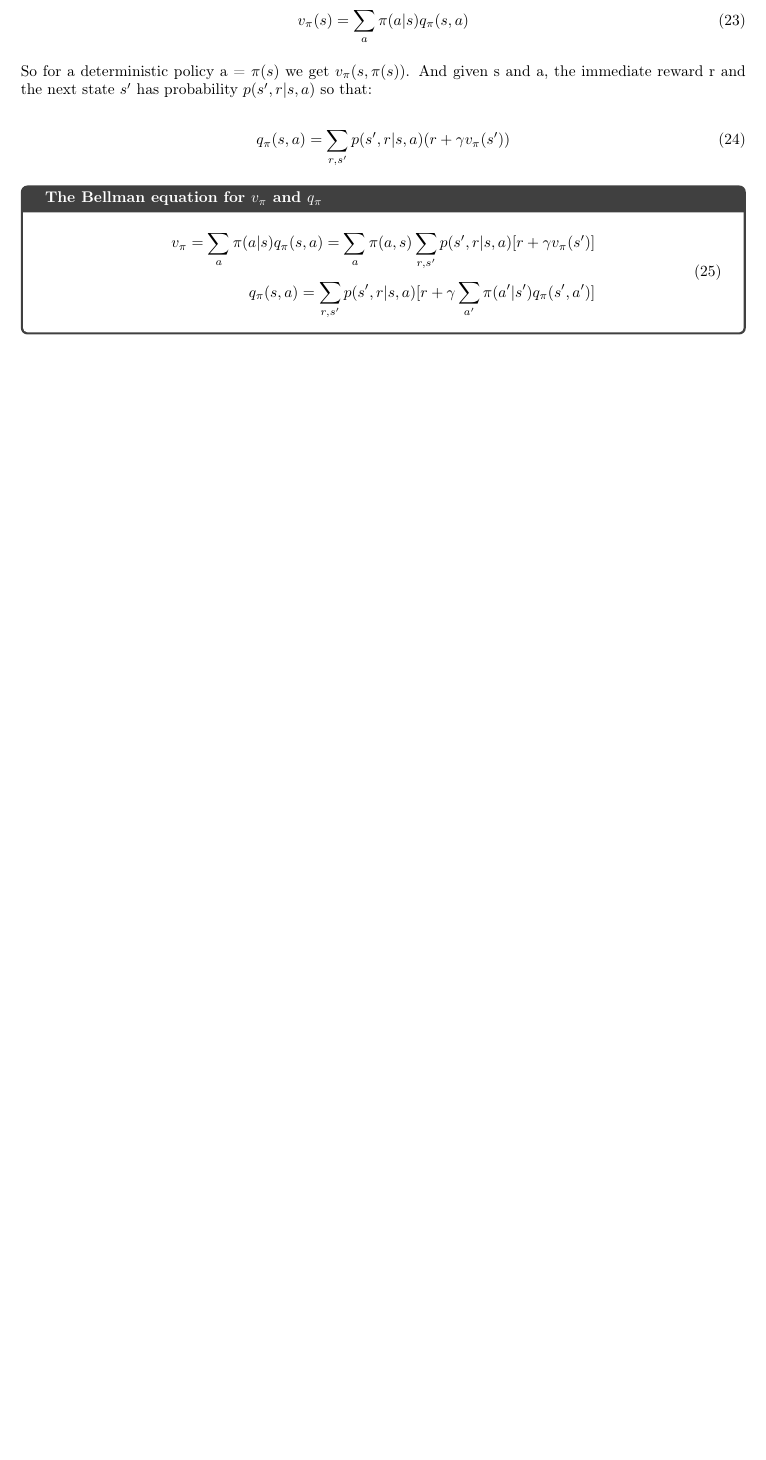
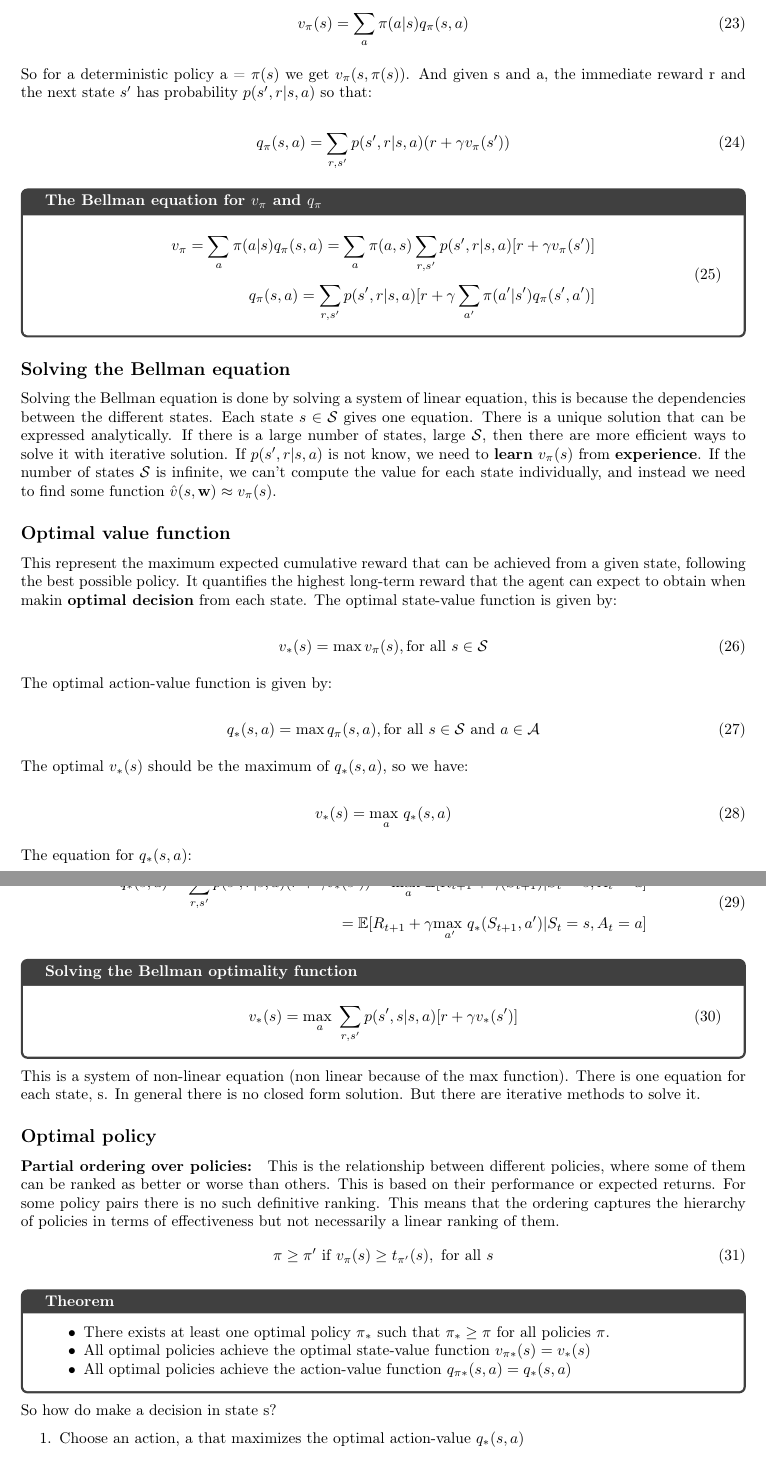
Before and after one commit to Falk0/latex_master1_semester2, a LaTeX document (reinforcement_learning/master.tex, which reads reinforcement_learning/lec2.tex): part of page 8 of 8 before the commit and two parts of pages 8 and 9 of 9 after it, the two joined at a grey line, cut so that both start at the same text, the shorter picture padded with empty space. Compiled offline with pdfLaTeX.

Commit message:
lec2 RF done

```diff
--- a/reinforcement_learning/lec2.tex
+++ b/reinforcement_learning/lec2.tex
@@ -149,3 +149,66 @@ So for a deterministic policy a = $\pi(s)$ we get $v_\pi(s,\pi(s))$. And given s
 		\end{aligned}
 		\end{equation}
 	\end{wbox}
+
+\subsection*{Solving the Bellman equation}
+Solving the Bellman equation is done by solving a system of linear equation, this is because the dependencies between the different states. Each state $s \in \mathcal{S}$ gives one equation. There is a unique solution that can be expressed analytically. If there is a large number of states, large $\mathcal{S}$,  then there are more efficient ways to solve it with iterative solution. If $p(s^{\prime}, r |s,a)$ is not know, we need to \textbf{learn} $v_\pi(s)$ from \textbf{experience}. If the number of states $\mathcal{S}$ is infinite, we can't compute the value for each state individually, and instead we need to find some function $\hat{v}(s,\textbf{w}) \approx v_\pi(s)$.
+
+
+\subsection*{Optimal value function}
+This represent the maximum expected cumulative reward that can be achieved from a given state, following the best possible policy. It quantifies the highest long-term reward that the agent can expect to obtain when makin \textbf{optimal decision} from each state. The optimal state-value function is given by:
+
+	\begin{equation}
+		v_*(s) = \max v_\pi(s), \text{for all } s \in \mathcal{S}
+	\end{equation}
+
+The optimal action-value function is given by:
+
+	\begin{equation}
+		q_*(s,a) = \max q_\pi(s,a), \text{for all } s \in \mathcal{S} \text{ and } a \in \mathcal{A}
+	\end{equation}
+
+The optimal $v_*(s)$ should be the maximum of $q_*(s,a)$, so we have:
+
+	\begin{equation}
+		v_*(s) = \underset{a}{\text{max }} q_*(s,a)
+	\end{equation}
+
+The equation for $q_*(s,a)$:
+
+
+	\begin{equation}
+	\begin{aligned}
+		q_*(s,a) = \sum_{r, s^{\prime}}^{} p(s^{\prime},r |s,a)(r + \gamma v_*(s^{\prime})) = \underset{a}{\text{max }} \mathbb{E}[R_{t+1} + \gamma(S_{t+1}) | S_t = s, A_t = a] \\
+		 = \mathbb{E}[R_{t+1} + \gamma \underset{a^{\prime}}{\text{max }} q_* (S_{t+1}, a^{\prime}) |S_t =s, A_t = a]
+	\end{aligned}
+	\end{equation}
+
+
+\begin{wbox}{Solving the Bellman optimality function}
+	\begin{equation}
+		v_*(s) = \underset{a}{\text{max }} \sum_{r,s^{\prime}}^{} p(s^{\prime},s |s,a)[r+\gamma v_*(s^{\prime})]
+	\end{equation}
+\end{wbox}
+
+This is a system of non-linear equation (non linear because of the max function). There is one equation for each state, s. In general there is no closed form solution. But there are iterative methods to solve it.
+
+\subsection*{Optimal policy}
+\textbf{Partial ordering over policies: } This is the relationship between different policies, where some of them can be ranked as better or worse than others. This is based on their performance or expected returns. For some policy pairs there is no such definitive ranking. This means that the ordering captures the hierarchy of policies in terms of effectiveness  but not necessarily a linear ranking of them.
+	\begin{equation}
+		\pi \ge \pi^{\prime} \text{ if } v_\pi(s) \ge t_{\pi^{\prime}}(s), \text{ for all }s
+	\end{equation}
+
+\begin{wbox}{Theorem}
+\begin{itemize}
+	\item There exists at least one optimal policy $\pi_*$ such that $\pi_* \ge \pi$ for all policies $\pi$.
+	\item All optimal policies achieve the optimal state-value function $v_{\pi *}(s) = v_*(s)$
+	\item All optimal policies achieve the action-value function $q_{\pi *} (s,a) = q_* (s,a)$
+\end{itemize}
+\end{wbox}
+
+
+So how do make a decision in state s?
+
+\begin{enumerate}
+	\item Choose an action, a that maximizes the optimal action-value $q_*(s,a)$
+	\item Then use an optimal policy form $s^{\prime}$
```
Also changed, not shown: reinforcement_learning/master.pdf, reinforcement_learning/lec2.tex (9 more changed lines).
